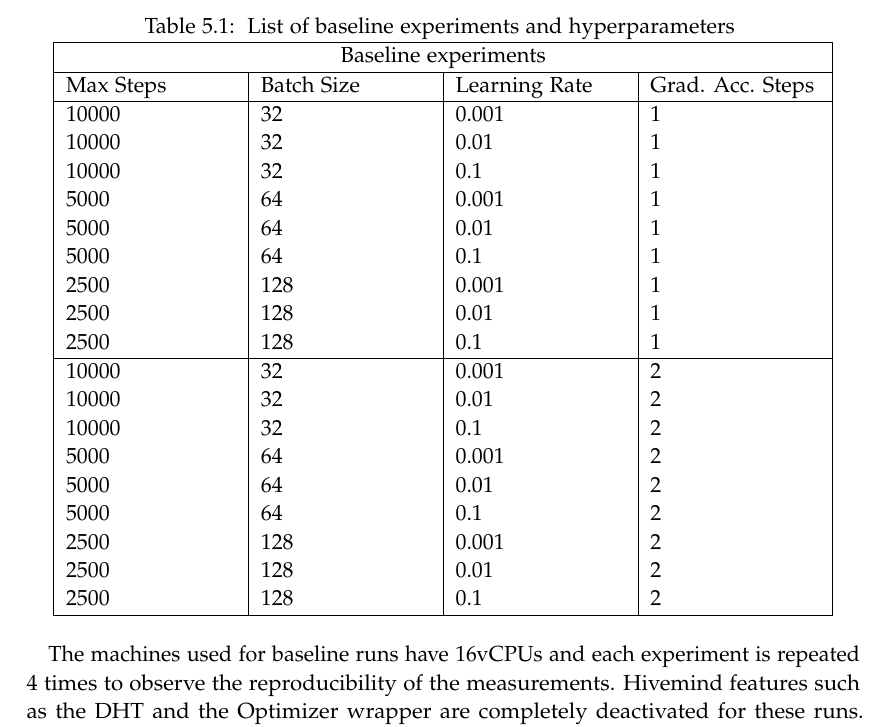
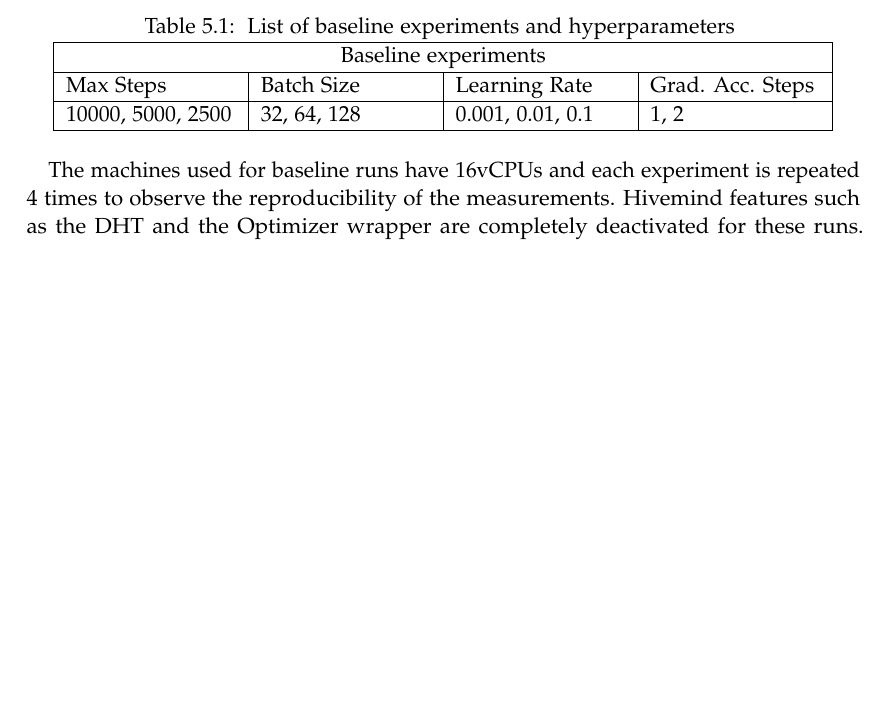
Before and after one commit to IAL32/TUMThesis, a LaTeX thesis (main.tex, which reads chapters/05_experiments.tex): part of page 34 of 67 before the commit and part of page 34 of 66 after it, cut so that both start at the same text, the shorter picture padded with empty space. Compiled offline with pdfLaTeX.

Commit message:
Small fixes

```diff
--- a/chapters/05_experiments.tex
+++ b/chapters/05_experiments.tex
@@ -32,25 +32,7 @@ We designed our baseline experiments in a grid search, covering the following tr
     \hline
     Max Steps & Batch Size & Learning Rate & Grad. Acc. Steps \\
     \hline
-    10000    & 32         & 0.001         & 1                \\
-    10000    & 32         & 0.01          & 1                \\
-    10000    & 32         & 0.1           & 1                \\
-    5000      & 64         & 0.001         & 1                \\
-    5000      & 64         & 0.01          & 1                \\
-    5000      & 64         & 0.1           & 1                \\
-    2500      & 128        & 0.001         & 1                \\
-    2500      & 128        & 0.01          & 1                \\
-    2500      & 128        & 0.1           & 1                \\
-    \hline
-    10000    & 32         & 0.001         & 2                \\
-    10000    & 32         & 0.01          & 2                \\
-    10000    & 32         & 0.1           & 2                \\
-    5000      & 64         & 0.001         & 2                \\
-    5000      & 64         & 0.01          & 2                \\
-    5000      & 64         & 0.1           & 2                \\
-    2500      & 128        & 0.001         & 2                \\
-    2500      & 128        & 0.01          & 2                \\
-    2500      & 128        & 0.1           & 2                \\
+    10000, 5000, 2500    & 32, 64, 128         & 0.001, 0.01, 0.1         & 1, 2                \\
     \hline
 \end{tabularx}
 
```
Also changed, not shown: figures/02_use-local-updates_false.pdf, 1 other file.
